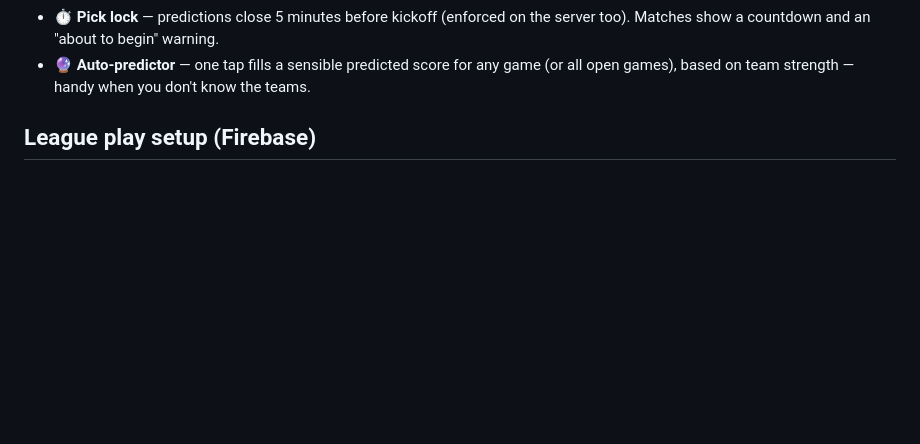
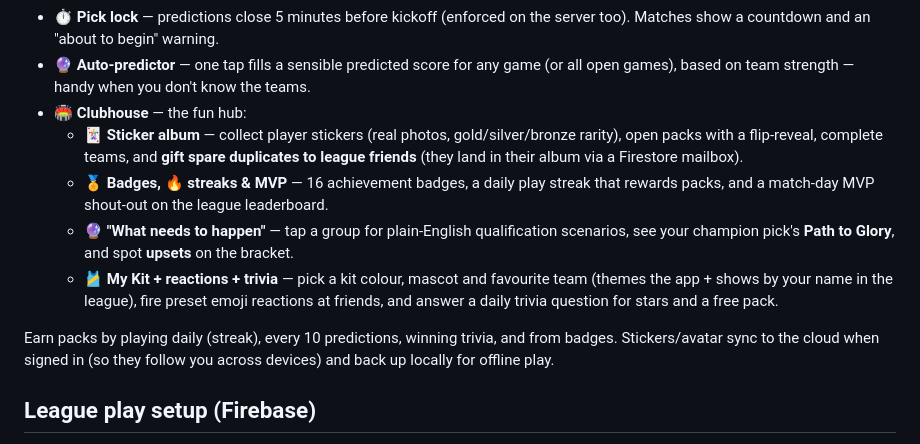
Before and after one commit to osabek/world-cup-2026, a Markdown page: README.md, the part around the change. Rendered like a GitHub page; blank space fills up the shorter version.

Commit message:
Document Clubhouse features in README
Co-Authored-By: Claude Fable 5 <noreply@anthropic.com>

```diff
--- a/README.md
+++ b/README.md
@@ -27,6 +27,21 @@ player cards — with real photos, and tap any card for the player's full profil
   server too). Matches show a countdown and an "about to begin" warning.
 - **🔮 Auto-predictor** — one tap fills a sensible predicted score for any game (or all
   open games), based on team strength — handy when you don't know the teams.
+- **🏟️ Clubhouse** — the fun hub:
+  - **🃏 Sticker album** — collect player stickers (real photos, gold/silver/bronze
+    rarity), open packs with a flip-reveal, complete teams, and **gift spare duplicates
+    to league friends** (they land in their album via a Firestore mailbox).
+  - **🏅 Badges, 🔥 streaks & MVP** — 16 achievement badges, a daily play streak that
+    rewards packs, and a match-day MVP shout-out on the league leaderboard.
+  - **🔮 "What needs to happen"** — tap a group for plain-English qualification scenarios,
+    see your champion pick's **Path to Glory**, and spot **upsets** on the bracket.
+  - **🎽 My Kit + reactions + trivia** — pick a kit colour, mascot and favourite team
+    (themes the app + shows by your name in the league), fire preset emoji reactions at
+    friends, and answer a daily trivia question for stars and a free pack.
+
+Earn packs by playing daily (streak), every 10 predictions, winning trivia, and from
+badges. Stickers/avatar sync to the cloud when signed in (so they follow you across
+devices) and back up locally for offline play.
 
 ## League play setup (Firebase)
 The game uses a free Firebase project (`wc26-road-to-the-cup`) for accounts and the
```
